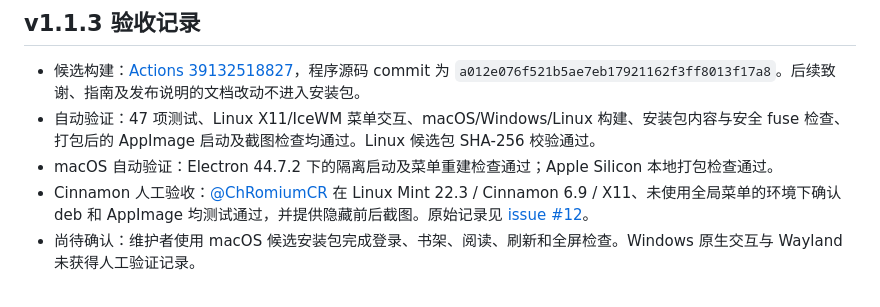
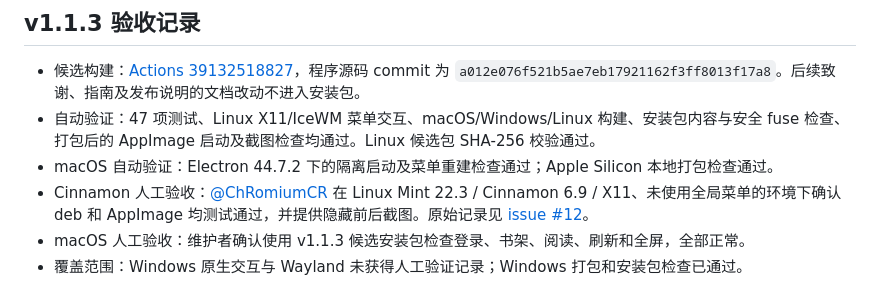
Before and after one commit to NeilYXIN/WeRead_Desktop, a Markdown page: docs/MENU_BAR_TESTING_zh_CN.md, the part around the change. Drawn GitHub-style.

Commit message:
Record successful macOS candidate acceptance

```diff
--- a/docs/MENU_BAR_TESTING_zh_CN.md
+++ b/docs/MENU_BAR_TESTING_zh_CN.md
@@ -68,4 +68,5 @@ CI 和手动 Release 的 `validate` 阶段还会运行真实 Electron，使用
 - 自动验证：47 项测试、Linux X11/IceWM 菜单交互、macOS/Windows/Linux 构建、安装包内容与安全 fuse 检查、打包后的 AppImage 启动及截图检查均通过。Linux 候选包 SHA-256 校验通过。
 - macOS 自动验证：Electron 44.7.2 下的隔离启动及菜单重建检查通过；Apple Silicon 本地打包检查通过。
 - Cinnamon 人工验收：[@ChRomiumCR](https://github.com/ChRomiumCR) 在 Linux Mint 22.3 / Cinnamon 6.9 / X11、未使用全局菜单的环境下确认 deb 和 AppImage 均测试通过，并提供隐藏前后截图。原始记录见 [issue #12](https://github.com/NeilYXIN/WeRead_Desktop/issues/12)。
-- 尚待确认：维护者使用 macOS 候选安装包完成登录、书架、阅读、刷新和全屏检查。Windows 原生交互与 Wayland 未获得人工验证记录。
+- macOS 人工验收：维护者确认使用 v1.1.3 候选安装包检查登录、书架、阅读、刷新和全屏，全部正常。
+- 覆盖范围：Windows 原生交互与 Wayland 未获得人工验证记录；Windows 打包和安装包检查已通过。
```
